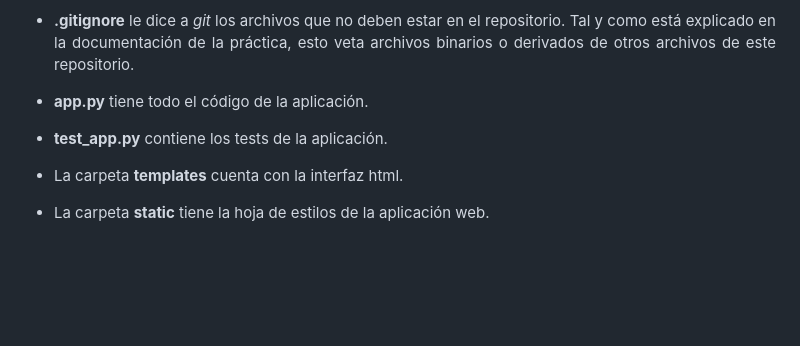
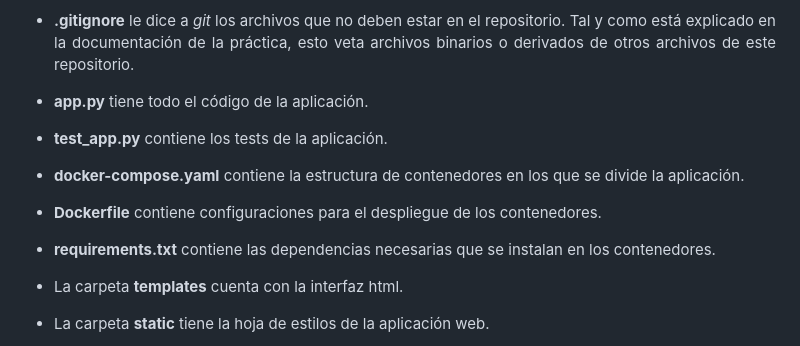
Before and after one commit to Angburmun/image-sequence-classifier, a Markdown page: README.md, the part around the change. Rendered like a GitHub page; blank space fills up the shorter version.

Commit message:
Actualizada información del readme

```diff
--- a/README.md
+++ b/README.md
@@ -33,6 +33,9 @@ Aquí debajo viene una explicación de qué son cada uno de los archivos que se
    - <p align="justify"><b>.gitignore</b> le dice a <i>git</i> los archivos que no deben estar en el repositorio. Tal y como está explicado en la documentación de la práctica, esto veta archivos binarios o derivados de otros archivos de este repositorio.</p>
    - <p align="justify"><b>app.py</b> tiene todo el código de la aplicación.</p>
    - <p align="justify"><b>test_app.py</b> contiene los tests de la aplicación.</p>
+   - <p align="justify"><b>docker-compose.yaml</b> contiene la estructura de contenedores en los que se divide la aplicación.</p>
+   - <p align="justify"><b>Dockerfile</b> contiene configuraciones para el despliegue de los contenedores.</p>
+   - <p align="justify"><b>requirements.txt</b> contiene las dependencias necesarias que se instalan en los contenedores.</p>
    - <p align="justify">La carpeta <b>templates</b> cuenta con la interfaz html.</p>
    - <p align="justify">La carpeta <b>static</b> tiene la hoja de estilos de la aplicación web.</p>
    - <p align="justify">La carpeta <b>js</b> contiene el FrontEnd de la aplicación.</p>
```
